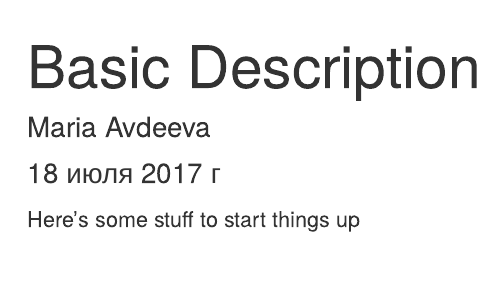
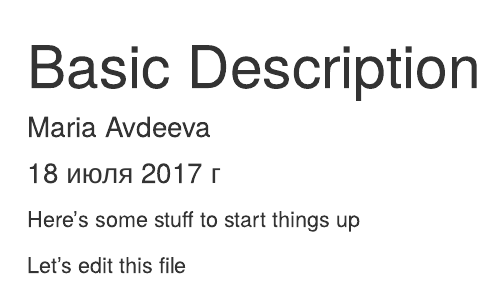
Before and after one commit to MariaAvdeeva/rLive, an R Markdown document (basicDescription.Rmd): the page in a window 1100 px wide, from its top. Rendered offline with R 4.5, knitr and Pandoc, with nearby package versions.

Commit message:
quick change

```diff
--- a/basicDescription.Rmd
+++ b/basicDescription.Rmd
@@ -6,3 +6,5 @@ output: html_document
 ---
 
 Here's some stuff to start things up
+
+Let's edit this file
```
